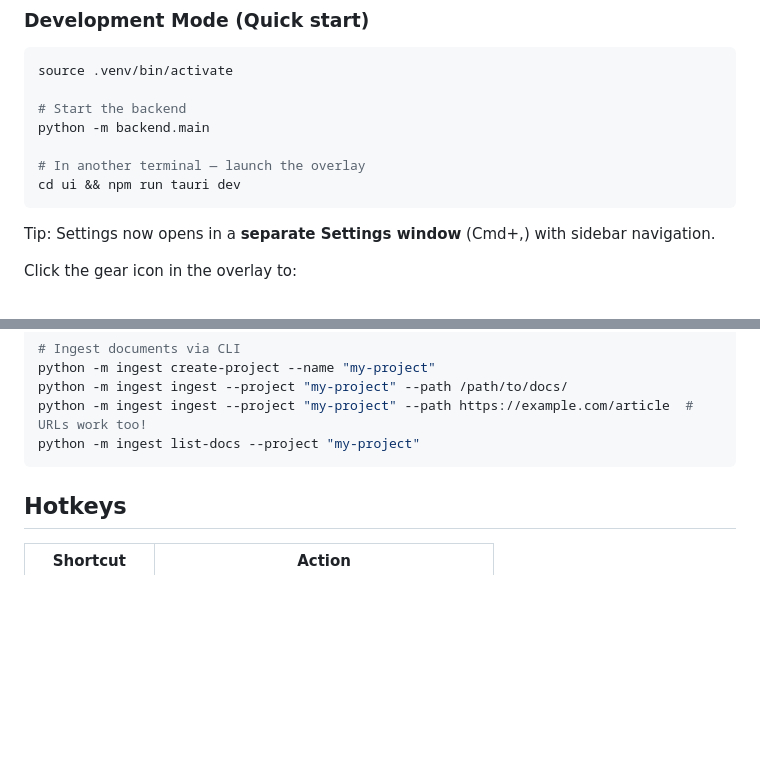
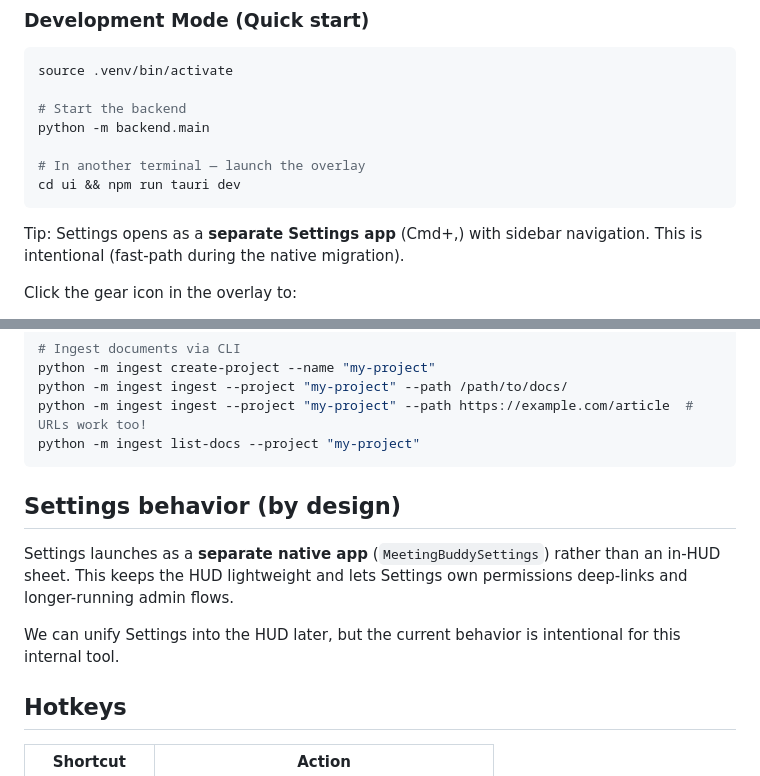
Before and after one commit to michaelrobertsutton/Meeting-Buddy, a Markdown page: README.md, 2 parts joined by grey strips. Rendered like a GitHub page; blank space fills up the shorter version.

Commit message:
Docs: Settings sidecar is intentional (Issue #168)

````diff
--- a/README.md
+++ b/README.md
@@ -142,7 +142,7 @@ python -m backend.main
 cd ui && npm run tauri dev
 ```
 
-Tip: Settings now opens in a **separate Settings window** (Cmd+,) with sidebar navigation.
+Tip: Settings opens as a **separate Settings app** (Cmd+,) with sidebar navigation. This is intentional (fast-path during the native migration).
 
 Click the gear icon in the overlay to:
 1. **Set your OpenAI API key** (or use OAuth with ChatGPT Plus) — required for synthesis
@@ -184,6 +184,12 @@ python -m ingest ingest --project "my-project" --path /path/to/docs/
 python -m ingest ingest --project "my-project" --path https://example.com/article  # URLs work too!
 python -m ingest list-docs --project "my-project"
 ```
+
+## Settings behavior (by design)
+
+Settings launches as a **separate native app** (`MeetingBuddySettings`) rather than an in-HUD sheet. This keeps the HUD lightweight and lets Settings own permissions deep-links and longer-running admin flows.
+
+We can unify Settings into the HUD later, but the current behavior is intentional for this internal tool.
 
 ## Hotkeys
 
````
